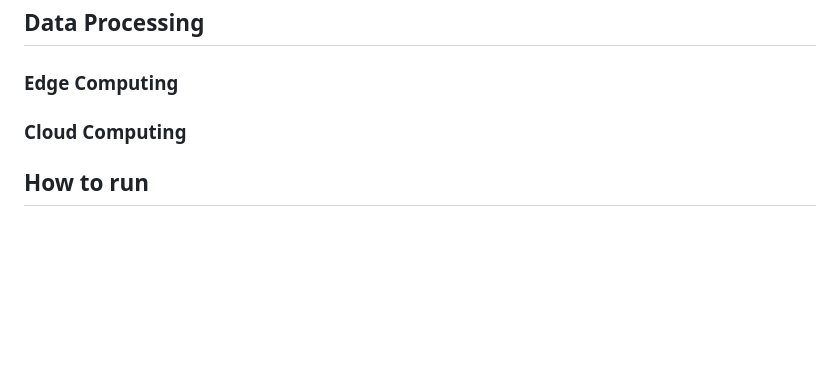
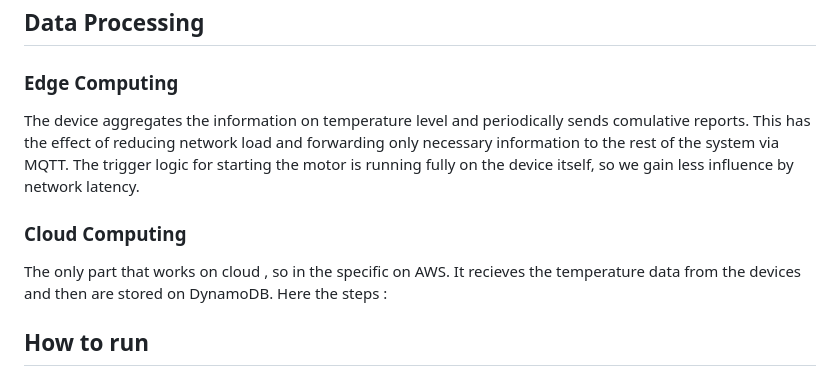
Before and after one commit to nardoz-dev/WINDAS, a Markdown page: README.md, the part around the change. GitHub-like rendering; blank space fills up the shorter version.

```diff
--- a/README.md
+++ b/README.md
@@ -87,7 +87,14 @@ Additionally, the device listens for shadow updates coming from the web interfac
 
 ## Data Processing
 ### Edge Computing
+
+The device aggregates the information on temperature level and periodically sends comulative reports. This has the effect of reducing network load and forwarding only necessary information to the rest of the system via MQTT.
+The trigger logic for starting the motor is running fully on the device itself, so we gain less influence by network latency.
+
 ### Cloud Computing
+
+The only part that works on cloud , so in the specific on AWS. It recieves the temperature data from the devices and then are stored on DynamoDB.
+Here the steps :
 ## How to run
 ## Demo video
 
```
